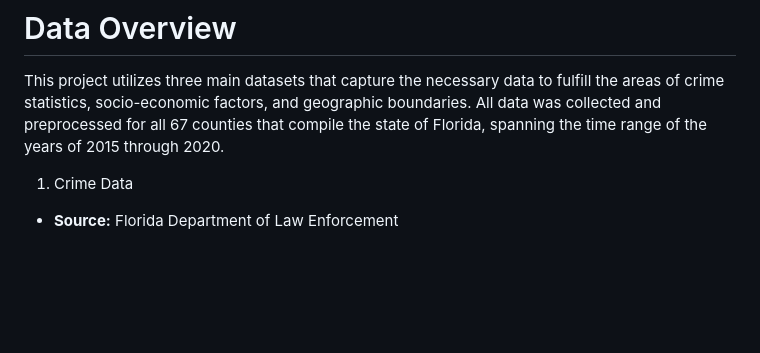
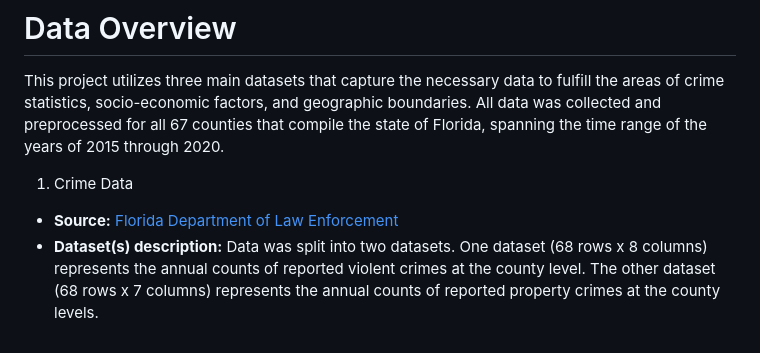
Before and after one commit to pmedina001/pmedina001.github.io, a Markdown page: README.md, the part around the change. Drawn GitHub-style; blank space fills up the shorter version.

```diff
--- a/README.md
+++ b/README.md
@@ -62,4 +62,5 @@ This project builds on the ideas and foundations set in previous studies/works b
 # Data Overview
 This project utilizes three main datasets that capture the necessary data to fulfill the areas of crime statistics, socio-economic factors, and geographic boundaries. All data was collected and preprocessed for all 67 counties that compile the state of Florida, spanning the time range of the years of 2015 through 2020.
 1) Crime Data
-  - **Source:** Florida Department of Law Enforcement
+  - **Source:** [Florida Department of Law Enforcement](https://www.fdle.state.fl.us/CJAB/UCR/Annual-Reports/UCR-Offense-Data)
+  - **Dataset(s) description:** Data was split into two datasets. One dataset (68 rows x 8 columns) represents the annual counts of reported violent crimes at the county level. The other dataset (68 rows x 7 columns) represents the annual counts of reported property crimes at the county levels.
```
